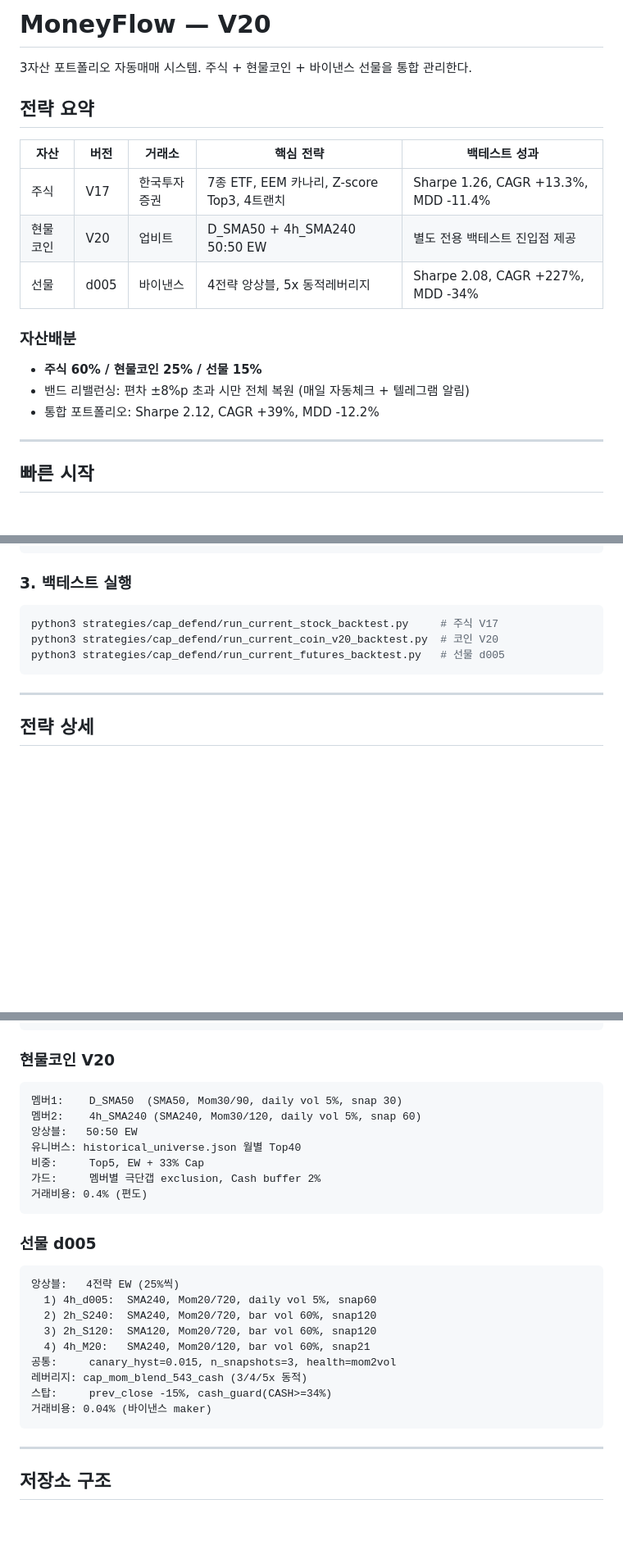
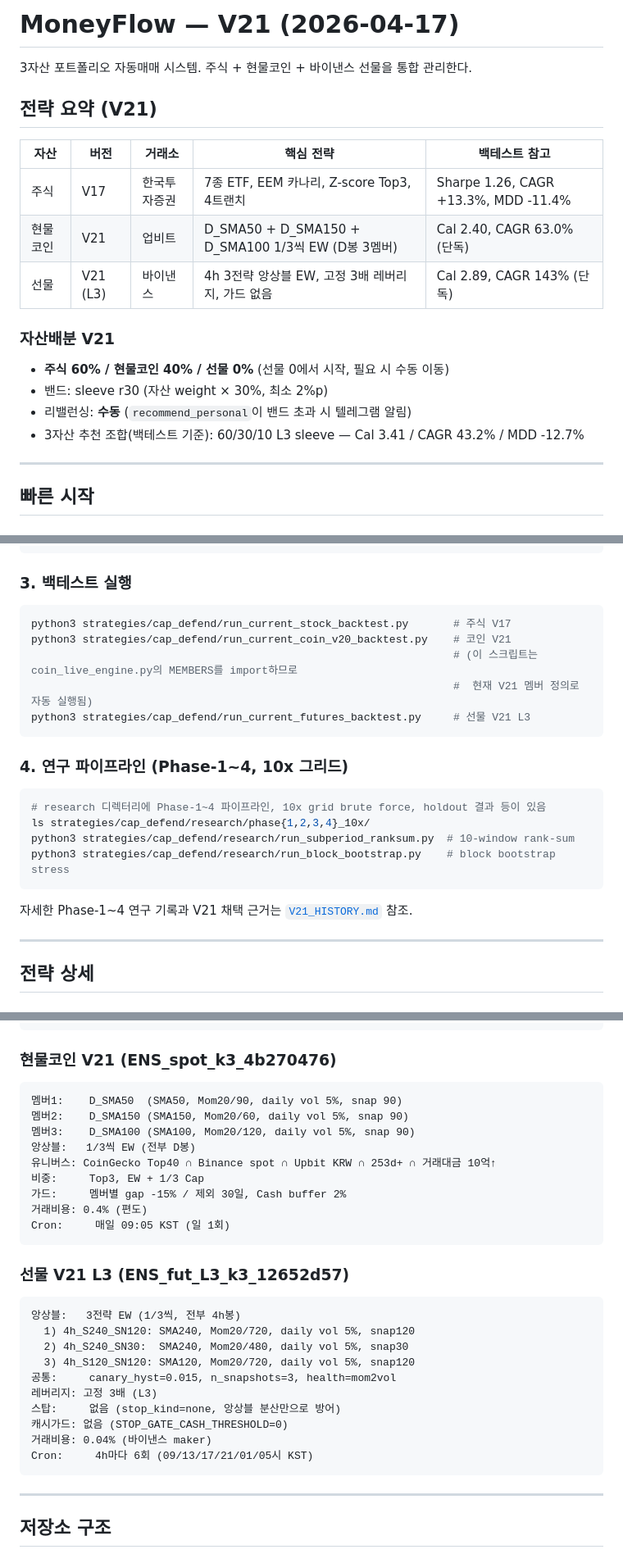
Before and after one commit to Gyumin5/MoneyFlow, a Markdown page: README.md, 3 parts joined by grey strips. Shown at 82% size. GitHub-like rendering; blank space fills up the shorter version.

````diff
--- a/README.md
+++ b/README.md
@@ -1,20 +1,21 @@
-# MoneyFlow — V20
+# MoneyFlow — V21 (2026-04-17)
 
 3자산 포트폴리오 자동매매 시스템. 주식 + 현물코인 + 바이낸스 선물을 통합 관리한다.
 
-## 전략 요약
+## 전략 요약 (V21)
 
-| 자산 | 버전 | 거래소 | 핵심 전략 | 백테스트 성과 |
+| 자산 | 버전 | 거래소 | 핵심 전략 | 백테스트 참고 |
 |------|------|--------|-----------|--------------|
 | 주식 | V17 | 한국투자증권 | 7종 ETF, EEM 카나리, Z-score Top3, 4트랜치 | Sharpe 1.26, CAGR +13.3%, MDD -11.4% |
-| 현물코인 | V20 | 업비트 | D_SMA50 + 4h_SMA240 50:50 EW | 별도 전용 백테스트 진입점 제공 |
-| 선물 | d005 | 바이낸스 | 4전략 앙상블, 5x 동적레버리지 | Sharpe 2.08, CAGR +227%, MDD -34% |
+| 현물코인 | V21 | 업비트 | D_SMA50 + D_SMA150 + D_SMA100 1/3씩 EW (D봉 3멤버) | Cal 2.40, CAGR 63.0% (단독) |
+| 선물 | V21 (L3) | 바이낸스 | 4h 3전략 앙상블 EW, 고정 3배 레버리지, 가드 없음 | Cal 2.89, CAGR 143% (단독) |
 
-### 자산배분
+### 자산배분 V21
 
-- **주식 60% / 현물코인 25% / 선물 15%**
-- 밴드 리밸런싱: 편차 ±8%p 초과 시만 전체 복원 (매일 자동체크 + 텔레그램 알림)
-- 통합 포트폴리오: Sharpe 2.12, CAGR +39%, MDD -12.2%
+- **주식 60% / 현물코인 40% / 선물 0%** (선물 0에서 시작, 필요 시 수동 이동)
+- 밴드: sleeve r30 (자산 weight × 30%, 최소 2%p)
+- 리밸런싱: **수동** (`recommend_personal`이 밴드 초과 시 텔레그램 알림)
+- 3자산 추천 조합(백테스트 기준): 60/30/10 L3 sleeve — Cal 3.41 / CAGR 43.2% / MDD -12.7%
 
 ---
 
@@ -41,10 +42,23 @@ python3 strategies/cap_defend/refresh_backtest_data.py --target futures
 ### 3. 백테스트 실행
 
 ```bash
-python3 strategies/cap_defend/run_current_stock_backtest.py     # 주식 V17
-python3 strategies/cap_defend/run_current_coin_v20_backtest.py  # 코인 V20
-python3 strategies/cap_defend/run_current_futures_backtest.py   # 선물 d005
+python3 strategies/cap_defend/run_current_stock_backtest.py       # 주식 V17
+python3 strategies/cap_defend/run_current_coin_v20_backtest.py    # 코인 V21
+                                                                  # (이 스크립트는 coin_live_engine.py의 MEMBERS를 import하므로
+                                                                  #  현재 V21 멤버 정의로 자동 실행됨)
+python3 strategies/cap_defend/run_current_futures_backtest.py     # 선물 V21 L3
 ```
+
+### 4. 연구 파이프라인 (Phase-1~4, 10x 그리드)
+
+```bash
+# research 디렉터리에 Phase-1~4 파이프라인, 10x grid brute force, holdout 결과 등이 있음
+ls strategies/cap_defend/research/phase{1,2,3,4}_10x/
+python3 strategies/cap_defend/research/run_subperiod_ranksum.py  # 10-window rank-sum
+python3 strategies/cap_defend/research/run_block_bootstrap.py    # block bootstrap stress
+```
+
+자세한 Phase-1~4 연구 기록과 V21 채택 근거는 [`V21_HISTORY.md`](./V21_HISTORY.md) 참조.
 
 ---
 
@@ -63,30 +77,33 @@ Crash:    VT -3% daily → 최소 3일 + VT>SMA10 회복 시 재진입
 거래비용: 0.2% (보수적)
 ```
 
-### 현물코인 V20
+### 현물코인 V21 (ENS_spot_k3_4b270476)
 
 ```
-멤버1:    D_SMA50  (SMA50, Mom30/90, daily vol 5%, snap 30)
-멤버2:    4h_SMA240 (SMA240, Mom30/120, daily vol 5%, snap 60)
-앙상블:   50:50 EW
-유니버스: historical_universe.json 월별 Top40
-비중:     Top5, EW + 33% Cap
-가드:     멤버별 극단갭 exclusion, Cash buffer 2%
+멤버1:    D_SMA50  (SMA50, Mom20/90, daily vol 5%, snap 90)
+멤버2:    D_SMA150 (SMA150, Mom20/60, daily vol 5%, snap 90)
+멤버3:    D_SMA100 (SMA100, Mom20/120, daily vol 5%, snap 90)
+앙상블:   1/3씩 EW (전부 D봉)
+유니버스: CoinGecko Top40 ∩ Binance spot ∩ Upbit KRW ∩ 253d+ ∩ 거래대금 10억↑
+비중:     Top3, EW + 1/3 Cap
+가드:     멤버별 gap -15% / 제외 30일, Cash buffer 2%
 거래비용: 0.4% (편도)
+Cron:     매일 09:05 KST (일 1회)
 ```
 
-### 선물 d005
+### 선물 V21 L3 (ENS_fut_L3_k3_12652d57)
 
 ```
-앙상블:   4전략 EW (25%씩)
-  1) 4h_d005:  SMA240, Mom20/720, daily vol 5%, snap60
-  2) 2h_S240:  SMA240, Mom20/720, bar vol 60%, snap120
-  3) 2h_S120:  SMA120, Mom20/720, bar vol 60%, snap120
-  4) 4h_M20:   SMA240, Mom20/120, bar vol 60%, snap21
+앙상블:   3전략 EW (1/3씩, 전부 4h봉)
+  1) 4h_S240_SN120: SMA240, Mom20/720, daily vol 5%, snap120
+  2) 4h_S240_SN30:  SMA240, Mom20/480, daily vol 5%, snap30
+  3) 4h_S120_SN120: SMA120, Mom20/720, daily vol 5%, snap120
 공통:     canary_hyst=0.015, n_snapshots=3, health=mom2vol
-레버리지: cap_mom_blend_543_cash (3/4/5x 동적)
-스탑:     prev_close -15%, cash_guard(CASH>=34%)
+레버리지: 고정 3배 (L3)
+스탑:     없음 (stop_kind=none, 앙상블 분산만으로 방어)
+캐시가드: 없음 (STOP_GATE_CASH_THRESHOLD=0)
 거래비용: 0.04% (바이낸스 maker)
+Cron:     4h마다 6회 (09/13/17/21/01/05시 KST)
 ```
 
 ---
````
Also changed, not shown: other parts of README.md (+20 -8 lines), strategies/cap_defend/STRATEGY_EVOLUTION.md (+52 -7 lines).
